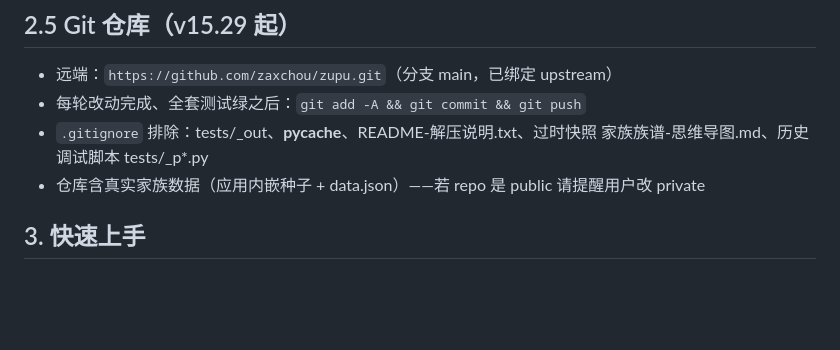
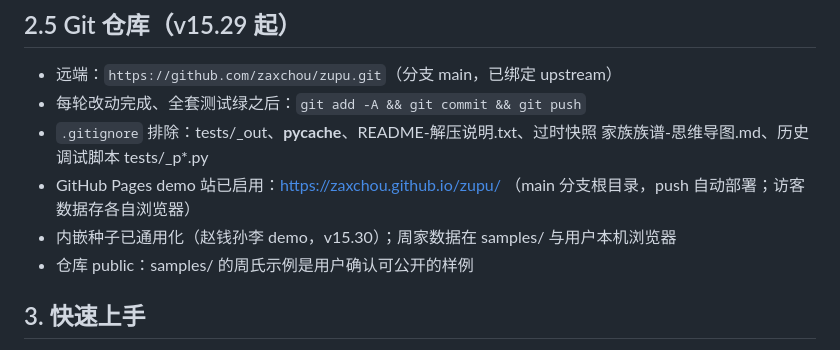
Before and after one commit to zaxchou/zupu, a Markdown page: handoff.md, the part around the change. GitHub-like rendering; blank space fills up the shorter version.

Commit message:
handoff: 记录 GitHub Pages demo 站

```diff
--- a/handoff.md
+++ b/handoff.md
@@ -28,7 +28,9 @@
 - 远端：`https://github.com/zaxchou/zupu.git`（分支 main，已绑定 upstream）
 - 每轮改动完成、全套测试绿之后：`git add -A && git commit && git push`
 - `.gitignore` 排除：tests/_out、__pycache__、README-解压说明.txt、过时快照 家族族谱-思维导图.md、历史调试脚本 tests/_p*.py
-- 仓库含真实家族数据（应用内嵌种子 + data.json）——若 repo 是 public 请提醒用户改 private
+- GitHub Pages demo 站已启用：https://zaxchou.github.io/zupu/ （main 分支根目录，push 自动部署；访客数据存各自浏览器）
+- 内嵌种子已通用化（赵钱孙李 demo，v15.30）；周家数据在 samples/ 与用户本机浏览器
+- 仓库 public：samples/ 的周氏示例是用户确认可公开的样例
 
 ## 3. 快速上手
 
```
